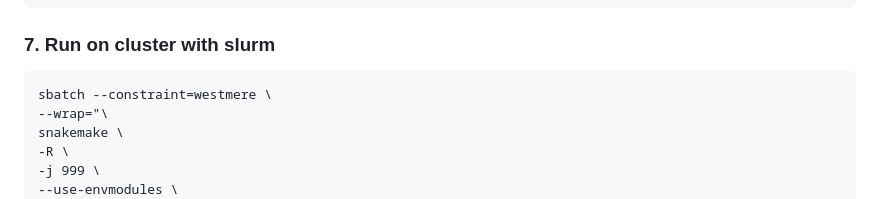
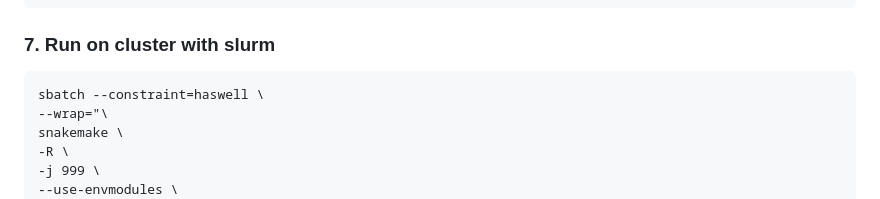
Before and after one commit to SansamLab-Pipelines-Genomics/Cut_And_Run_Analysis_SnakeMake, a Markdown page: docs/runPipelineWithSlurmEnvironmentModules.md, the part around the change. Drawn GitHub-style.

Commit message:
Update runPipelineWithSlurmEnvironmentModules.md
changed the constraint from westmere to haswell for the OMRF running markdown instructions

````diff
--- a/docs/runPipelineWithSlurmEnvironmentModules.md
+++ b/docs/runPipelineWithSlurmEnvironmentModules.md
@@ -75,7 +75,7 @@ snakemake --dag | dot -Tpdf > dag.pdf
 
 ### 7.  Run on cluster with slurm
 ```
-sbatch --constraint=westmere \
+sbatch --constraint=haswell \
 --wrap="\
 snakemake \
 -R \
````
